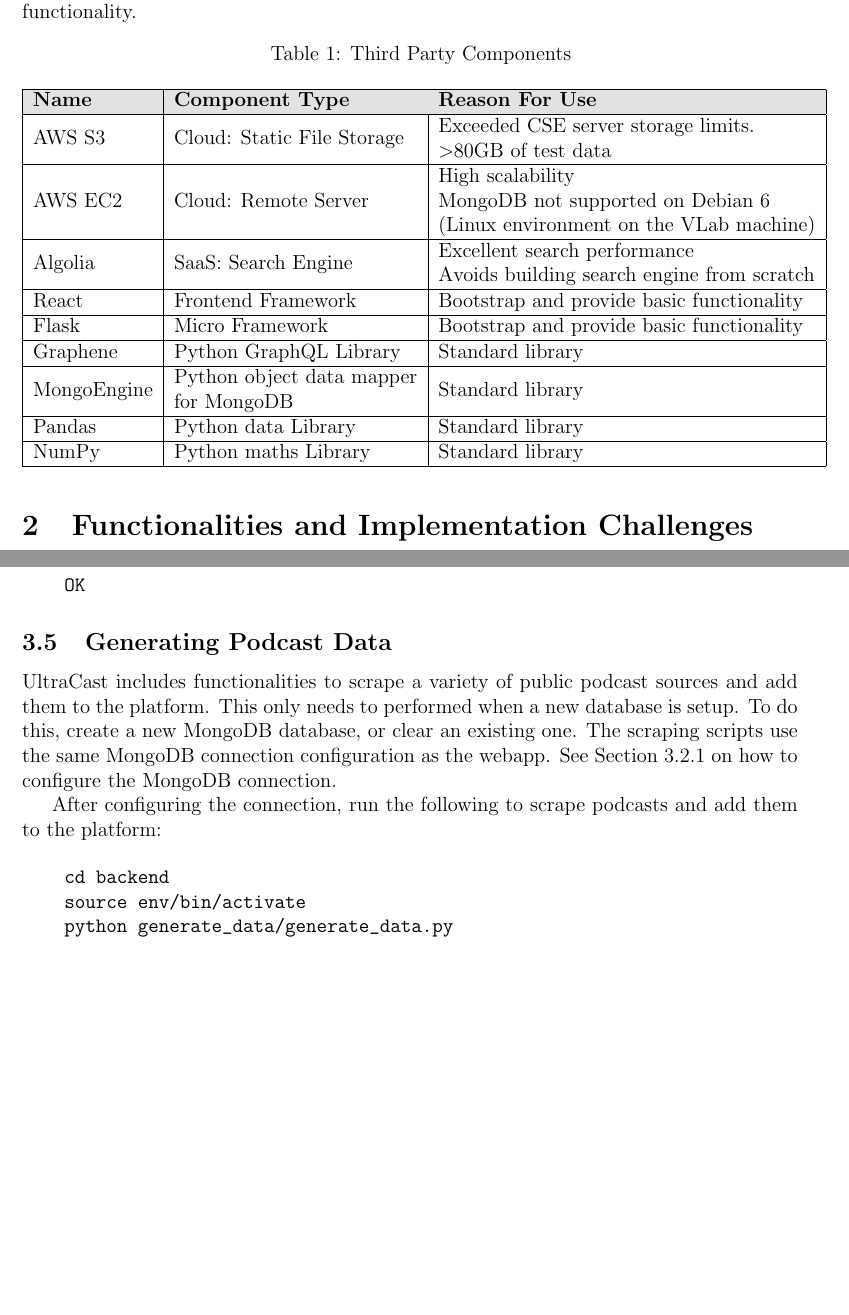
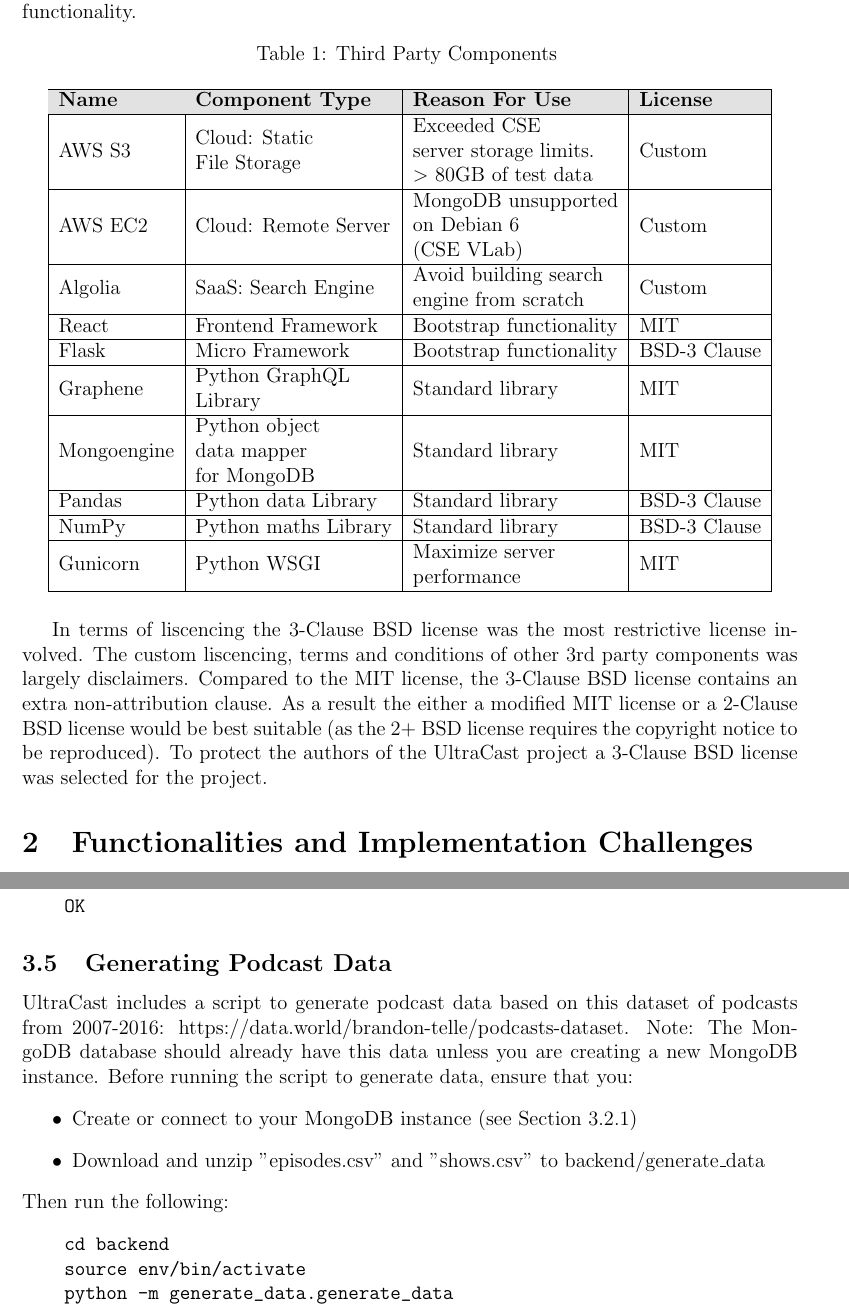
Before and after one commit to Kevinwochan/Ultracast, a LaTeX document (docs/report/report.tex, which reads docs/report/sections/overview.tex, docs/report/sections/user_manual.tex): two parts of pages 6 and 14 of 24, joined at a grey line, cut so that both start at the same text, the shorter picture padded with empty space. Compiled offline with pdfLaTeX.

Commit message:
Updated license discussion and user manual

```diff
--- a/docs/report/sections/overview.tex
+++ b/docs/report/sections/overview.tex
@@ -81,26 +81,40 @@
 of UltraCast are shown in \cref{tab:third_party}. This is not an exhaustive
 list of all the libraries and system libraries in UltraCast but rather a list
 of components which were notable and impacted functionality.
-
-\begin{longtable}[c]{|l|l|l|}
+% Please add the following required packages to your document preamble:
+% \usepackage[table,xcdraw]{xcolor}
+% If you use beamer only pass "xcolor=table" option, i.e. \documentclass[xcolor=table]{beamer}
+% \usepackage{longtable}
+% Note: It may be necessary to compile the document several times to get a multi-page table to line up properly
+\begin{longtable}[c]{|l|l|l|l|}
     \caption{Third Party Components}
     \label{tab:third_party}\\
     \hline
     \rowcolor[HTML]{E2E2E2}
-    \textbf{Name} & \textbf{Component Type}                                                         & \textbf{Reason For Use}                                                                                              \\ \hline
+    \textbf{Name} & \textbf{Component Type}                                                            & \textbf{Reason For Use}                                                                                 & \textbf{License} \\ \hline
     \endfirsthead
     %
     \endhead
     %
-    AWS S3        & Cloud: Static File Storage                                                      & \begin{tabular}[c]{@{}l@{}}Exceeded CSE server storage limits. \\ \textgreater 80GB of test data\end{tabular}        \\ \hline
-    AWS EC2       & Cloud: Remote Server                                                            & \begin{tabular}[c]{@{}l@{}l@{}}High scalability \\ MongoDB not supported on Debian 6 \\ (Linux environment on the VLab machine)\end{tabular} \\ \hline
-    Algolia       & SaaS: Search Engine                                                             & \begin{tabular}[c]{@{}l@{}}Excellent search performance \\ Avoids building search engine from scratch \end{tabular}                                                                            \\ \hline
-    React         & Frontend Framework                                                              & Bootstrap and provide basic functionality                                                                            \\ \hline
-    Flask         & Micro Framework                                                                 & Bootstrap and provide basic functionality                                                                            \\ \hline
-    Graphene      & Python GraphQL Library                                                          & Standard library                                                                                                     \\ \hline
-    MongoEngine   & \begin{tabular}[c]{@{}l@{}}Python object data mapper\\ for MongoDB\end{tabular} & Standard library                                                                                                     \\ \hline
-    Pandas        & Python data Library                                                             & Standard library                                                                                                     \\ \hline
-    NumPy         & Python maths Library                                                            & Standard library                                                                                                     \\ \hline
+    AWS S3        & \begin{tabular}[c]{@{}l@{}}Cloud: Static \\ File Storage\end{tabular}              & \begin{tabular}[c]{@{}l@{}}Exceeded CSE \\ server storage limits. \\ $>$ 80GB of test data\end{tabular} & Custom           \\ \hline
+    AWS EC2       & Cloud: Remote Server                                                               & \begin{tabular}[c]{@{}l@{}}MongoDB unsupported \\ on Debian 6 \\ (CSE VLab)\end{tabular}                & Custom           \\ \hline
+    Algolia       & SaaS: Search Engine                                                                & \begin{tabular}[c]{@{}l@{}}Avoid building search \\ engine from scratch\end{tabular}                    & Custom           \\ \hline
+    React         & Frontend Framework                                                                 & Bootstrap functionality                                                                                 & MIT              \\ \hline
+    Flask         & Micro Framework                                                                    & Bootstrap functionality                                                                                 & BSD-3 Clause     \\ \hline
+    Graphene      & \begin{tabular}[c]{@{}l@{}}Python GraphQL \\ Library\end{tabular}                  & Standard library                                                                                        & MIT              \\ \hline
+    Mongoengine   & \begin{tabular}[c]{@{}l@{}}Python object \\ data mapper\\ for MongoDB\end{tabular} & Standard library                                                                                        & MIT              \\ \hline
+    Pandas        & Python data Library                                                                & Standard library                                                                                        & BSD-3 Clause     \\ \hline
+    NumPy         & Python maths Library                                                               & Standard library                                                                                        & BSD-3 Clause     \\ \hline
+    Gunicorn      & Python WSGI                                                                        & \begin{tabular}[c]{@{}l@{}}Maximize server\\ performance\end{tabular}                                   & MIT              \\ \hline
 \end{longtable}
+%
+In terms of liscencing the 3-Clause BSD license was the most restrictive license involved.
+The custom liscencing, terms and conditions of other 3rd party components was largely
+disclaimers. Compared to the MIT license, the 3-Clause BSD license contains an extra
+non-attribution clause. As a result the either a modified MIT license or a 2-Clause BSD
+license would be best suitable (as the 2+ BSD license requires the copyright notice to be
+reproduced). To protect the authors of the UltraCast project a 3-Clause BSD license was
+selected for the project.
+
 
 \end{document}
--- a/docs/report/sections/user_manual.tex
+++ b/docs/report/sections/user_manual.tex
@@ -110,18 +110,19 @@
 
 \subsection{Generating Podcast Data}
 
-UltraCast includes functionalities to scrape a variety of public podcast sources and add them to the platform.
-This only needs to performed when a new database is setup.
-To do this, create a new MongoDB database, or clear an existing one.
-The scraping scripts use the same MongoDB connection configuration as the webapp.
-See \cref{sec:backend_config} on how to configure the MongoDB connection.
-
-After configuring the connection, run the following to scrape podcasts and add them to the platform:
-
+UltraCast includes a script to generate podcast data based on this dataset of podcasts
+from 2007-2016: https://data.world/brandon-telle/podcasts-dataset. Note: The MongoDB
+database should already have this data unless you are creating a new MongoDB instance.
+Before running the script to generate data, ensure that you:
+\begin{itemize}
+    \item Create or connect to your MongoDB instance (see \cref{sec:backend_config})
+    \item Download and unzip "episodes.csv" and "shows.csv" to backend/generate\_data
+\end{itemize}
+Then run the following:
 \begin{verbatim}
     cd backend
     source env/bin/activate
-    python generate_data/generate_data.py
+    python -m generate_data.generate_data
 \end{verbatim}
 
 \newpage
```
Also changed, not shown: docs/report/report.pdf, docs/report/sections/user_manual.tex (1 more changed lines).
